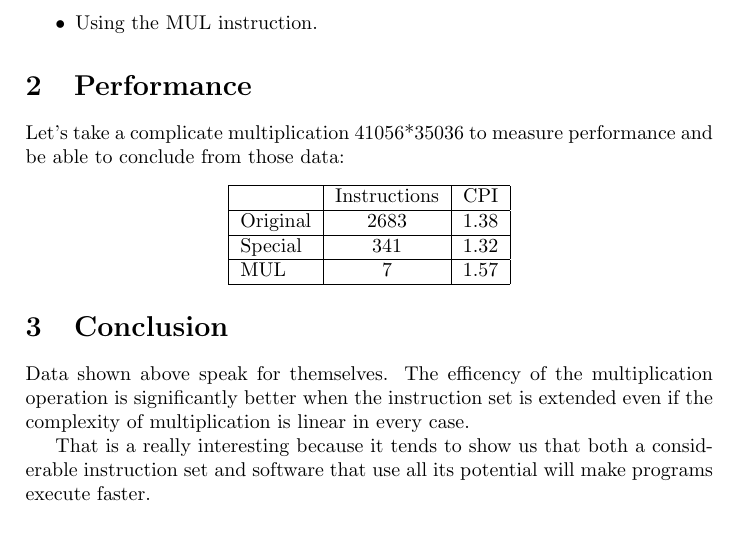
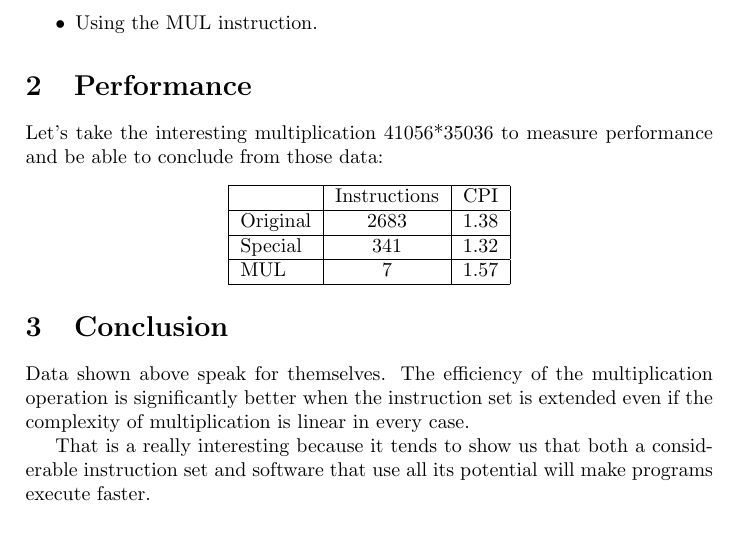
Before and after one commit to PierreGe/microprocessor-architecture, a LaTeX document (3/q3-4.tex): part of the page, cut so that both start at the same text. Compiled offline with pdfLaTeX.

Commit message:
[add] tex and pdf

```diff
--- a/3/q3-4.tex
+++ b/3/q3-4.tex
@@ -23,7 +23,7 @@ We have now three way of doing a multiplication :
 
 \section{Performance}
 
-Let's take a complicate multiplication 41056*35036 to measure performance and be able to conclude from those data:
+Let's take the interesting multiplication 41056*35036 to measure performance and be able to conclude from those data:
 
 \begin{center}
   \begin{tabular}{ | l | c | r |}
@@ -37,7 +37,7 @@ Let's take a complicate multiplication 41056*35036 to measure performance and be
 \end{center}
 
 \section{Conclusion}
-Data shown above speak for themselves. The efficency of the multiplication operation is significantly better when the instruction set is extended even if the complexity of multiplication is linear in every case.
+Data shown above speak for themselves. The efficiency of the multiplication operation is significantly better when the instruction set is extended even if the complexity of multiplication is linear in every case.
 
 That is a really interesting because it tends to show us that both a considerable instruction set and software that use all its potential will make programs execute faster.
 
```
Also changed, not shown: 3/q3-4.pdf.
